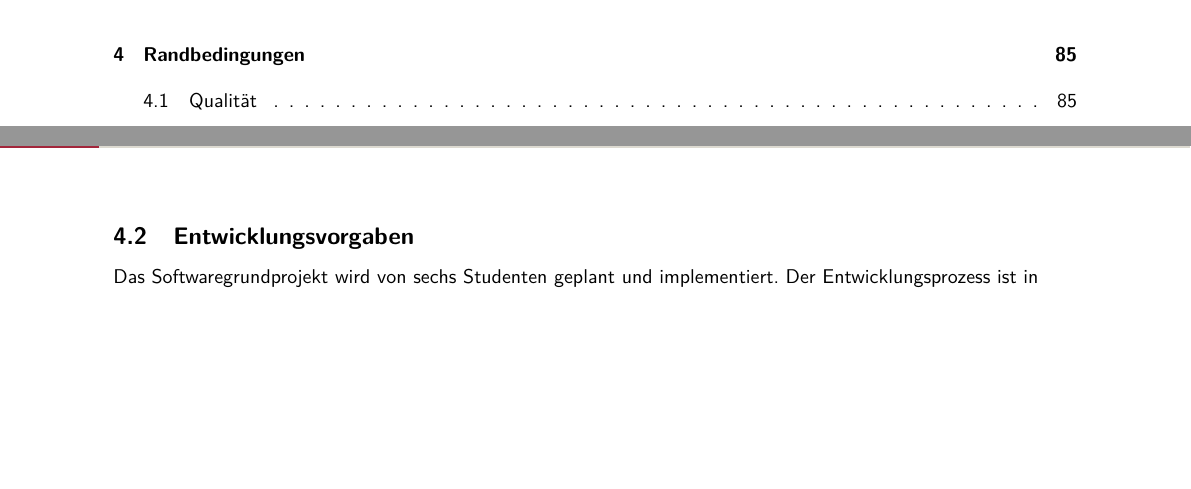
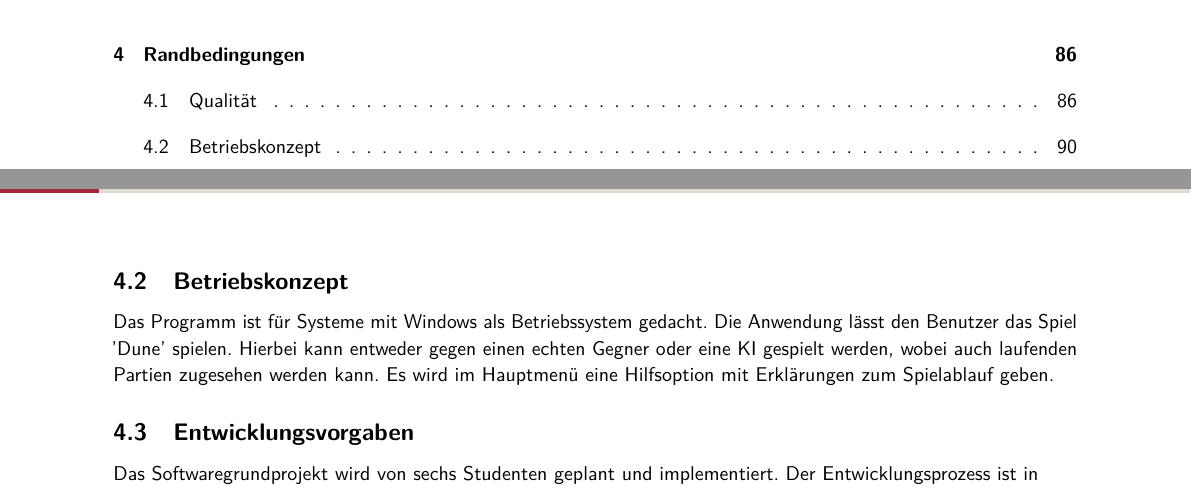
Before and after one commit to LeverageAlex/DuneRTS, a LaTeX document (Documentation/Requirement specification document/Pflichtenheft.tex): two parts of pages 1 and 89 of 89 before the commit and two parts of pages 1 and 90 of 90 after it, joined at a grey line, cut so that both start at the same text, the shorter picture padded with empty space. Compiled offline with pdfLaTeX.

Commit message:
doc: Betriebskonzept

```diff
--- a/Documentation/Requirement specification document/Pflichtenheft.tex
+++ b/Documentation/Requirement specification document/Pflichtenheft.tex
@@ -1940,6 +1940,10 @@ Es müssen folgende nicht-funktionalen Anforderungen an das gesamte System und d
 
 \flushleft
 
+\subsection{Betriebskonzept}
+
+Das Programm ist für Systeme mit Windows als Betriebssystem gedacht. Die Anwendung lässt den Benutzer das Spiel 'Dune' spielen. Hierbei kann entweder gegen einen echten Gegner oder eine KI gespielt werden, wobei auch laufenden Partien zugesehen werden kann. Es wird im Hauptmenü eine Hilfsoption mit Erklärungen zum Spielablauf geben.
+
 \subsection{Entwicklungsvorgaben}
 
 Das Softwaregrundprojekt wird von sechs Studenten geplant und implementiert. Der Entwicklungsprozess ist in Meilensteine unterteilt, welche die Projektphasen Analyse, Entwurf und Implementierung abdecken. Während des gesamten Prozesses steht das Team in Kontakt mit dem Vertreter des Auftraggebers (Tutor). Für die Implementierung wird die Entwicklungsumgebung -TODO- benutzt und zur Versionsverwaltung ein GitLab-Repository verwendet. Der Programmcode wird in englischer Sprache kommentiert und mit Javadoc dokumentiert.
```
Also changed, not shown: Documentation/Requirement specification document/Pflichtenheft.pdf.
